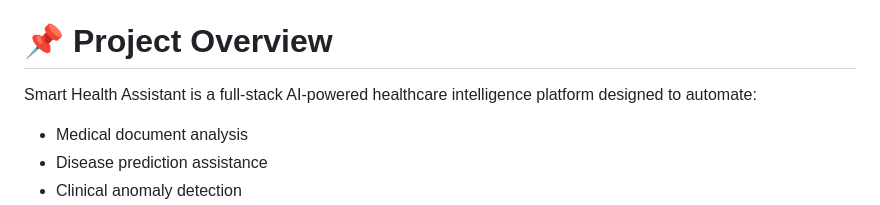
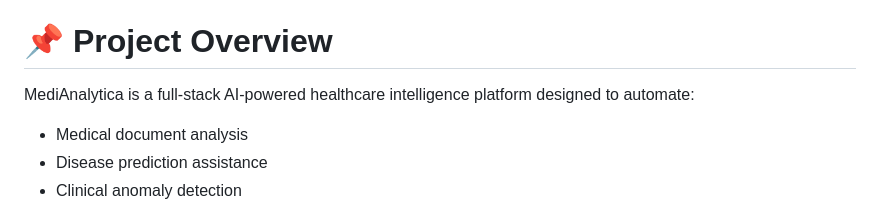
Before and after one commit to jpjain132/AI-Healthcare-System_MediAnalytica_Pravaah_Codeathon, a Markdown page: README.md, the part around the change. Drawn GitHub-style.

```diff
--- a/README.md
+++ b/README.md
@@ -18,7 +18,7 @@ You can explore as a guest or login here: https://medical-app-api.netlify.app/lo
 
 # 📌 Project Overview
 
-Smart Health Assistant is a full-stack AI-powered healthcare intelligence platform designed to automate:
+MediAnalytica is a full-stack AI-powered healthcare intelligence platform designed to automate:
 
 - Medical document analysis
 - Disease prediction assistance
```
